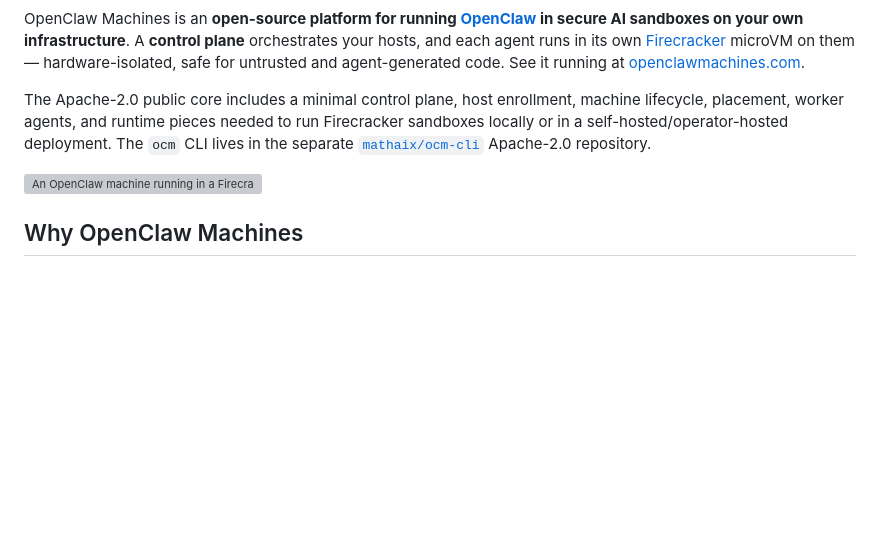
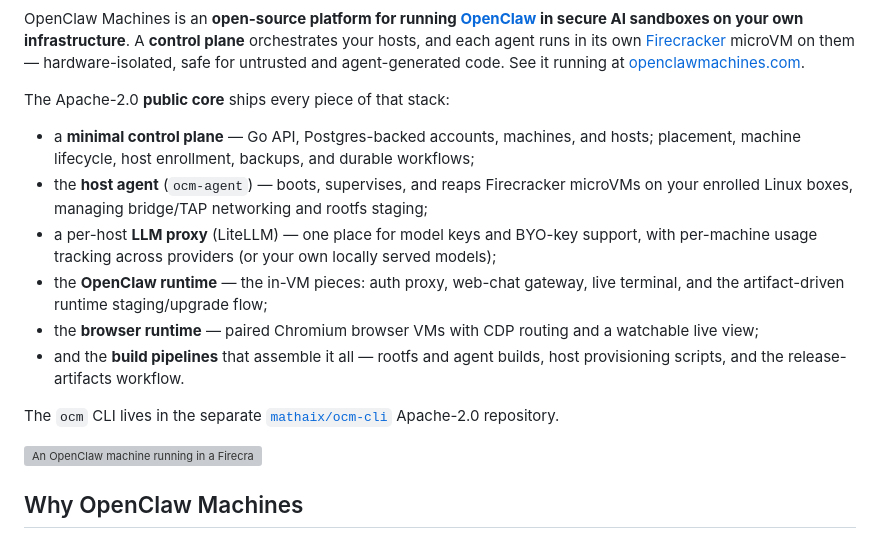
Before and after one commit to mathaix/OpenClawMachines, a Markdown page: README.md, the part around the change. GitHub-like rendering; blank space fills up the shorter version; grey boxes are pictures that could not be loaded.

Commit message:
readme: enumerate what the public core actually ships
Control plane, host agent, LLM proxy, OpenClaw runtime, browser runtime, and
the build pipelines that assemble them — specific instead of generic.

Co-Authored-By: Claude Fable 5 <noreply@anthropic.com>

```diff
--- a/README.md
+++ b/README.md
@@ -14,9 +14,24 @@ agent runs in its own
 them — hardware-isolated, safe for untrusted and agent-generated code. See it
 running at [openclawmachines.com](https://openclawmachines.com).
 
-The Apache-2.0 public core includes a minimal control plane, host enrollment,
-machine lifecycle, placement, worker agents, and runtime pieces needed to run
-Firecracker sandboxes locally or in a self-hosted/operator-hosted deployment.
+The Apache-2.0 **public core** ships every piece of that stack:
+
+- a **minimal control plane** — Go API, Postgres-backed accounts, machines, and
+  hosts; placement, machine lifecycle, host enrollment, backups, and durable
+  workflows;
+- the **host agent** (`ocm-agent`) — boots, supervises, and reaps Firecracker
+  microVMs on your enrolled Linux boxes, managing bridge/TAP networking and
+  rootfs staging;
+- a per-host **LLM proxy** (LiteLLM) — one place for model keys and BYO-key
+  support, with per-machine usage tracking across providers (or your own
+  locally served models);
+- the **OpenClaw runtime** — the in-VM pieces: auth proxy, web-chat gateway,
+  live terminal, and the artifact-driven runtime staging/upgrade flow;
+- the **browser runtime** — paired Chromium browser VMs with CDP routing and a
+  watchable live view;
+- and the **build pipelines** that assemble it all — rootfs and agent builds,
+  host provisioning scripts, and the release-artifacts workflow.
+
 The `ocm` CLI lives in the separate
 [`mathaix/ocm-cli`](https://github.com/mathaix/ocm-cli) Apache-2.0 repository.
 
```
